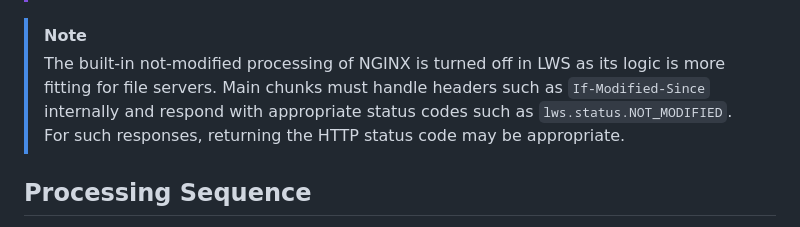
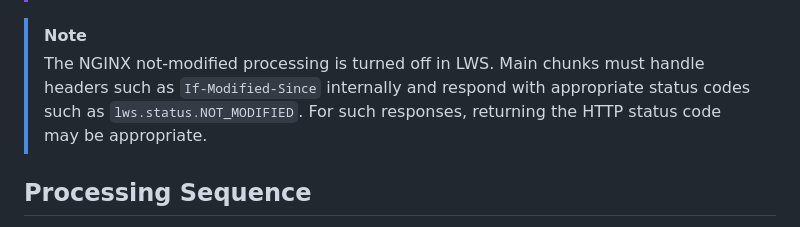
Before and after one commit to anaef/nginx-lws, a Markdown page: doc/RequestProcessing.md, the part around the change. GitHub-like rendering.

Commit message:
documentation update

```diff
--- a/doc/RequestProcessing.md
+++ b/doc/RequestProcessing.md
@@ -86,10 +86,9 @@ A positive integer result from the init or the post chunk is ignored.
 > written by the chunk with the error response.
 
 > [!NOTE]
-> The built-in not-modified processing of NGINX is turned off in LWS as its logic is more fitting
-> for file servers. Main chunks must handle headers such as `If-Modified-Since` internally and
-> respond with appropriate status codes such as `lws.status.NOT_MODIFIED`. For such responses,
-> returning the HTTP status code may be appropriate.
+> The NGINX not-modified processing is turned off in LWS. Main chunks must handle headers such as
+> `If-Modified-Since` internally and respond with appropriate status codes such as
+> `lws.status.NOT_MODIFIED`. For such responses, returning the HTTP status code may be appropriate.
 
 
 ## Processing Sequence
```
